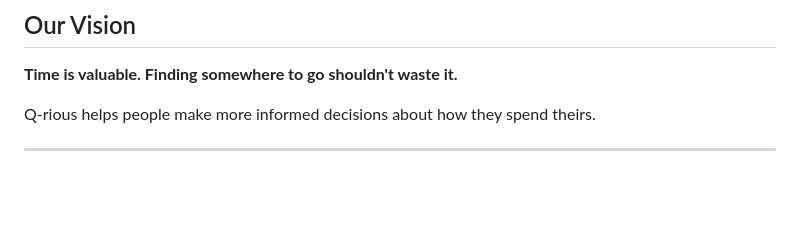
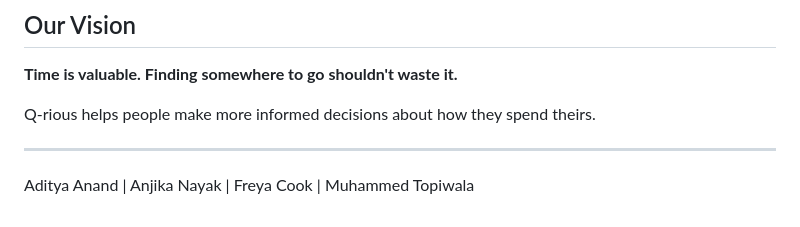
Before and after one commit to nayakanjika/oxhacks, a Markdown page: README.md, the part around the change. Rendered like a GitHub page; blank space fills up the shorter version.

Commit message:
update readme w names

```diff
--- a/README.md
+++ b/README.md
@@ -203,3 +203,5 @@ By combining geospatial technology, time-dependent data, conversational AI and v
 Q-rious helps people make more informed decisions about how they spend theirs.
 
 ---
+
+Aditya Anand | Anjika Nayak | Freya Cook | Muhammed Topiwala
```
